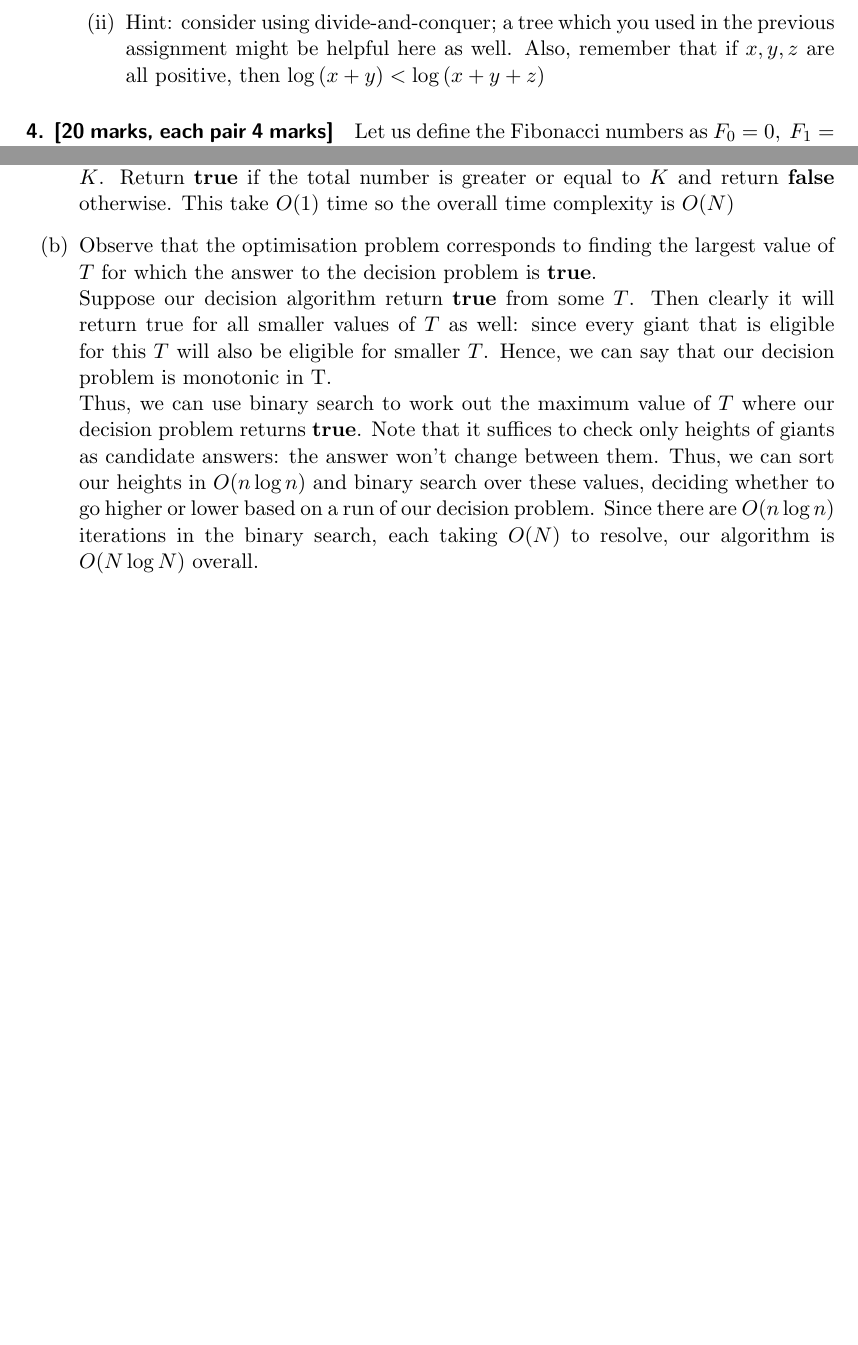
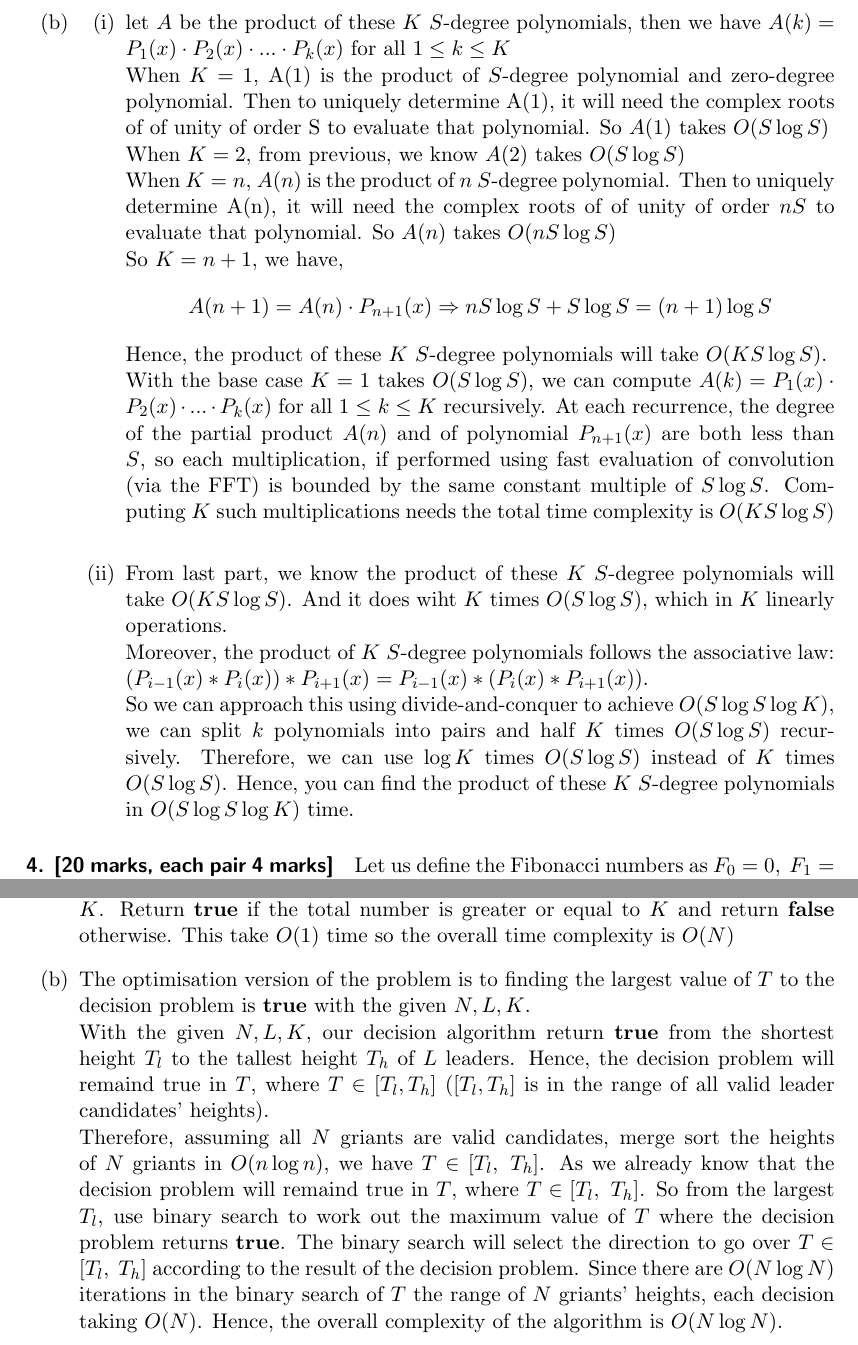
Before and after one commit to FionaCLin/UNSW-learning, a LaTeX document (cs3121/ass2/cs3121_ass2.tex): two parts of pages 4 and 5 of 5 before the commit and two parts of pages 4 and 6 of 6 after it, joined at a grey line, cut at the place of the change, the shorter picture padded with empty space. Compiled offline with pdfLaTeX.

Commit message:
final assignment2 submission

```diff
--- a/cs3121/ass2/cs3121_ass2.tex
+++ b/cs3121/ass2/cs3121_ass2.tex
@@ -128,4 +123,22 @@ each FFT takes $O(\log{n})$ time and the product of 2 FFT is elementwise product
-  \item Hint: consider using divide-and-conquer; a tree which you used in the previous assignment might be helpful here as well. Also, remember that if $x,y,z$ are all positive, then $\log{(x + y)} < \log{(x + y + z)}$
+each FFT takes $O(n\log{n})$ time and the product of 2 FFT is elementwise product(also know as Hadamard product) and it's also $O(nlogn)$, hence the overall time complexity is $O(n\log{n})$ time.
+\pagebreak
+\item\begin{enumerate}[label=(\roman*)]
+  \item let $A$ be the product of these $K$ $S$-degree polynomials, then we have $A(k)=P_1(x) \cdot P_2(x) \cdot ... \cdot P_k(x)$ for all $1 \leq k \leq K$\\
+  When $K=1$, A(1) is the product of $S$-degree polynomial and zero-degree polynomial. Then to uniquely determine A(1), it will need the complex roots of of unity of order S to evaluate that polynomial. So $A(1)$ takes $O(S\log{S})$\\
+  When $K=2$, from previous, we know $A(2)$ takes $O(S\log{S})$\\
+  When $K=n$, $A(n)$ is the product of $n$ $S$-degree polynomial. Then to uniquely determine A(n), it will need the complex roots of of unity of order $nS$ to evaluate that polynomial. So $A(n)$ takes $O(nS\log{S})$\\
+  So $K=n+1$, we have,
+  \begin{align*}
+    A(n+1) = A(n) \cdot P_{n+1}(x) \Rightarrow nS\log{S} + S\log{S} = (n+1)\log{S}
+  \end{align*}
+  Hence, the product of these $K$ $S$-degree polynomials will take $O(KS\log{S})$.\\
+  With the base case $K=1$ takes $O(S\log{S})$, we can compute $A(k)=P_1(x) \cdot P_2(x) \cdot ... \cdot P_k(x)$ for all $1 \leq k \leq K$ recursively.
+  At each recurrence, the degree of the partial product $A(n)$ and of polynomial $P_{n+1}(x)$ are both less than $S$, so each multiplication, if performed using fast evaluation of convolution (via the FFT) is bounded by the same constant multiple of $S\log{S}$. Computing $K$ such multiplications needs the total time complexity is $O(KS\log{S})$\\
+  \item From last part, we know the product of these $K$ $S$-degree polynomials will take $O(KS\log{S})$. And it does wiht $K$ times $O(S\log{S})$, which in $K$ linearly operations.\\
+  Moreover, the product of $K$ $S$-degree polynomials follows the associative law:\\
+  $(P_{i-1}(x)*P_i(x))*P_{i+1}(x)=P_{i-1}(x)*(P_i(x)*P_{i+1}(x))$.\\
+  So we can approach this using divide-and-conquer to achieve $O(S\log{S}\log{K})$, we can split $k$ polynomials into pairs and half $K$ times $O(S\log{S})$ recursively. Therefore, we can use $\log{K}$ times $O(S\log{S})$ instead of $K$ times $O(S\log{S})$.
+  Hence, you can find the product of these $K$ $S$-degree polynomials in $O(S\log{S}\log{K})$ time.
 \end{enumerate}
 \end{enumerate}
 \paragraph{4. [20 marks, each pair 4 marks]}
@@ -237,19 +250,13 @@ For instance, suppose $N = 10,L = 3,K = 2$ and $H = [1,10,4,2,3,7,12,8,7,2].$ Th
 \begin{enumerate}[label=(\alph*)]
   \item {\bfseries[8 marks]} In the $decision$ version of this problem, we are given an additional integer $T$ as input. Our task is to decide if there exists some valid choice of leaders satisfying the constraints whose shortest leader has height no less than $T$ .
   \item {\bfseries[12 marks]} Hence, show that you can solve the optimisation version of this problem in $O(N\log{N})$ time.
-\end{enumerate}
-\paragraph{Solution}
+\end{enumerate}\paragraph{Solution}
 \begin{enumerate}[label=(\alph*)]
   \item In this task, we needs to works out if there are enough leaders candidate meeting the minimum required height $T$. Therefore, it needs to check if there are $L$ leaders meeting the minimum required height $T$, and $L$ leaders are seperating by at least every $K$ griants in $N$ giants.\\
   Iterate all $N$ giants, find the first eligible leader candidate and from then on, from the last eligible leader candidate skipping $K$ giants to find the next eligible leader candidate. This takes $O(N)$ time complexity.
   After finding out all the eligible candidates, check if the total number of the eligible candidates is at least $K$. Return \textbf{true} if the total number is greater or equal to $K$ and return \textbf{false} otherwise. This take $O(1)$ time so the overall time complexity is $O(N)$
-  \item
-  % TODO
-
-
-
-  Observe that the optimisation problem corresponds to finding the largest value of $T$ for which the answer to the decision problem is {\bfseries true}.\\
-  Suppose our decision algorithm return \textbf{true} from some $T$. Then clearly it will return true for all smaller values of $T$ as well: since every giant that is eligible for this $T$ will also be eligible for smaller $T$. Hence, we can say that our decision problem is monotonic in T.\\
-  Thus, we can use binary search to work out the maximum value of $T$ where our decision problem returns \textbf{true}. Note that it suffices to check only heights of giants as candidate answers: the answer won't change between them. Thus, we can sort our heights in $O(n\log{n})$ and binary search over these values, deciding whether to go higher or lower based on a run of our decision problem. Since there are $O(n\log{n})$ iterations in the binary search, each taking $O(N)$ to resolve, our algorithm is $O(N\log{N})$ overall.
+  \item The optimisation version of the problem is to finding the largest value of $T$ to the decision problem is {\bfseries true} with the given $N, L, K$.\\
+  With the given $N, L, K$, our decision algorithm return \textbf{true} from the shortest height $T_{l}$ to the tallest height $T_{h}$ of $L$ leaders. Hence, the decision problem will remaind true in $T$, where $T \in [T_{l}, T_{h}]$ ($ [T_{l}, T_{h}]$ is in the range of all valid leader candidates' heights).\\
+  Therefore, assuming all $N$ griants are valid candidates, merge sort the heights of $N$ griants in $O(n\log{n})$, we have $T \in [T_{l},\ T_{h}]$. As we already know that the decision problem will remaind true in $T$, where $T \in [T_{l},\ T_{h}]$. So from the largest $T_l$, use binary search to work out the maximum value of $T$ where the decision problem returns \textbf{true}. The binary search will select the direction to go over $T \in [T_{l},\ T_{h}]$ according to the result of the decision problem. Since there are $O(N\log{N})$ iterations in the binary search of $T$ the range of $N$ griants' heights, each decision taking $O(N)$. Hence, the overall complexity of the algorithm is $O(N\log{N})$.
 \end{enumerate}
 \end{document}
```
Also changed, not shown: cs3121/ass2/z5131048.pdf (added), cs3121/ass2/cs3121_ass2.tex (7 more changed lines).
